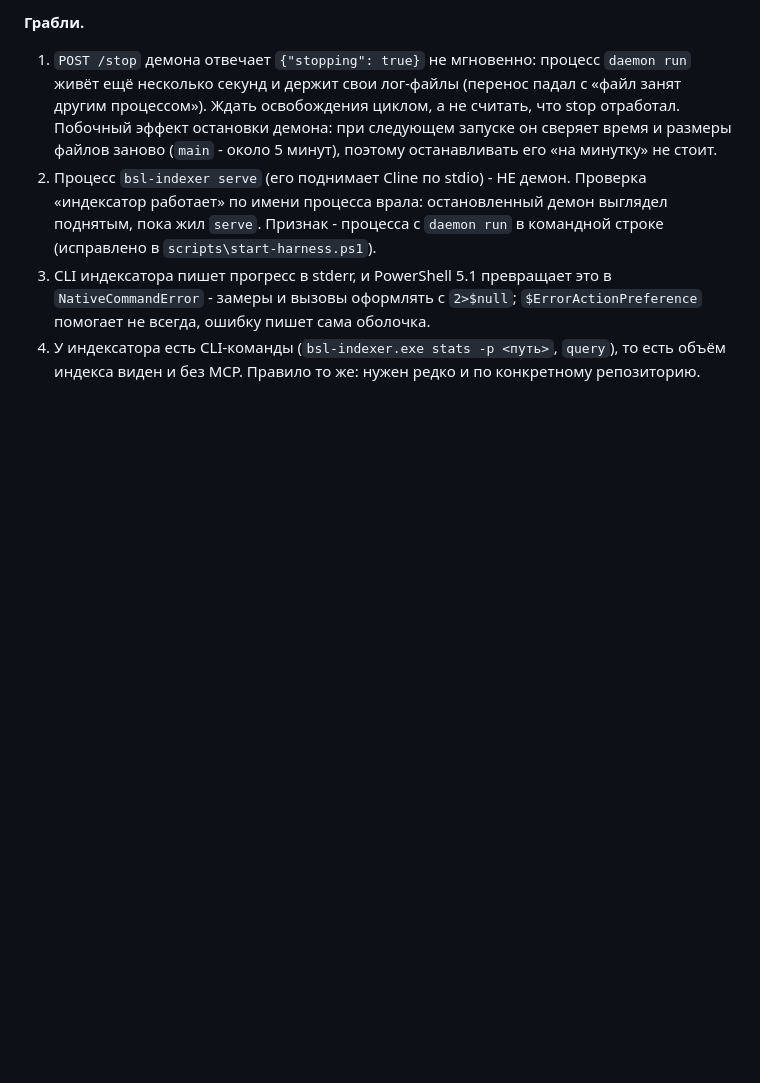
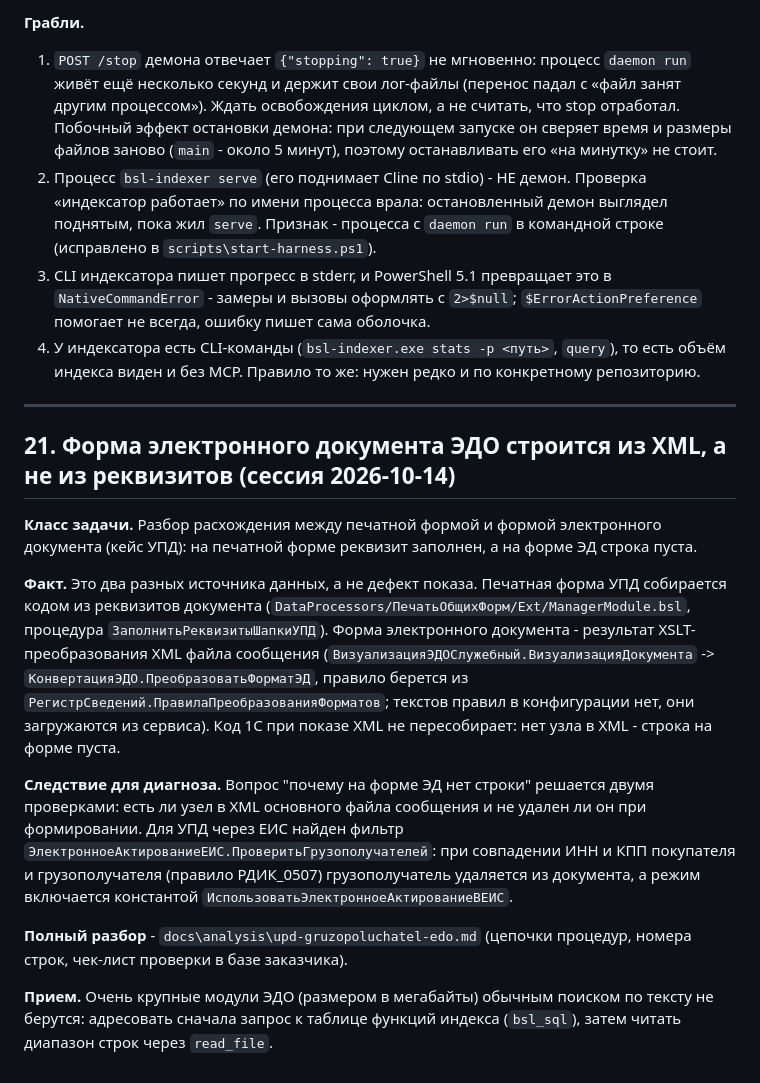
Before and after one commit to 1287c13/agent-1287c13-1c, a Markdown page: .clinerules/40-lessons.md, the part around the change. Rendered like a GitHub page; blank space fills up the shorter version.

Commit message:
docs: разбор кейса УПД (грузополучатель в печатной форме и в форме ЭДО) и урок 21

```diff
--- a/.clinerules/40-lessons.md
+++ b/.clinerules/40-lessons.md
@@ -654,3 +654,32 @@ API (`skills-vendor\1c-mcp-toolkit\README_FULL.md`, раздел «REST API»,
    помогает не всегда, ошибку пишет сама оболочка.
 4. У индексатора есть CLI-команды (`bsl-indexer.exe stats -p <путь>`, `query`), то есть
    объём индекса виден и без MCP. Правило то же: нужен редко и по конкретному репозиторию.
+
+---
+
+## 21. Форма электронного документа ЭДО строится из XML, а не из реквизитов (сессия 2026-10-14)
+
+**Класс задачи.** Разбор расхождения между печатной формой и формой электронного документа
+(кейс УПД): на печатной форме реквизит заполнен, а на форме ЭД строка пуста.
+
+**Факт.** Это два разных источника данных, а не дефект показа. Печатная форма УПД собирается
+кодом из реквизитов документа (`DataProcessors/ПечатьОбщихФорм/Ext/ManagerModule.bsl`,
+процедура `ЗаполнитьРеквизитыШапкиУПД`). Форма электронного документа - результат
+XSLT-преобразования XML файла сообщения (`ВизуализацияЭДОСлужебный.ВизуализацияДокумента` ->
+`КонвертацияЭДО.ПреобразоватьФорматЭД`, правило берется из
+`РегистрСведений.ПравилаПреобразованияФорматов`; текстов правил в конфигурации нет, они
+загружаются из сервиса). Код 1С при показе XML не пересобирает: нет узла в XML - строка на
+форме пуста.
+
+**Следствие для диагноза.** Вопрос "почему на форме ЭД нет строки" решается двумя проверками:
+есть ли узел в XML основного файла сообщения и не удален ли он при формировании. Для УПД
+через ЕИС найден фильтр `ЭлектронноеАктированиеЕИС.ПроверитьГрузополучателей`: при совпадении
+ИНН и КПП покупателя и грузополучателя (правило РДИК_0507) грузополучатель удаляется из
+документа, а режим включается константой `ИспользоватьЭлектронноеАктированиеВЕИС`.
+
+**Полный разбор** - `docs\analysis\upd-gruzopoluchatel-edo.md` (цепочки процедур, номера строк,
+чек-лист проверки в базе заказчика).
+
+**Прием.** Очень крупные модули ЭДО (размером в мегабайты) обычным поиском по тексту не берутся:
+адресовать сначала запрос к таблице функций индекса (`bsl_sql`), затем читать диапазон строк
+через `read_file`.
```
Also changed, not shown: docs/analysis/upd-gruzopoluchatel-edo.md (added, +280 -0 lines).
